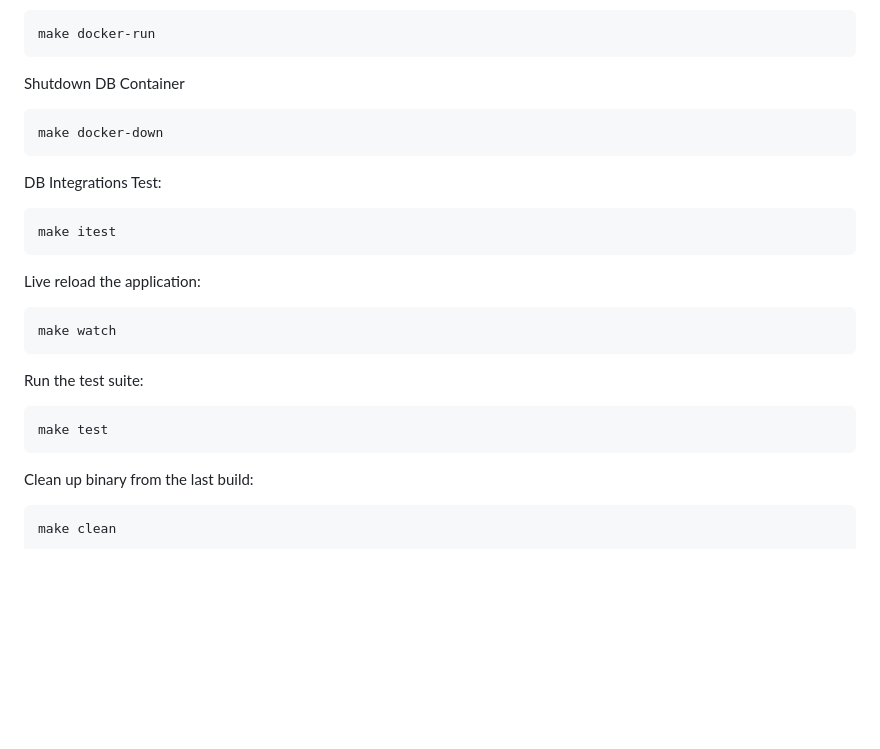
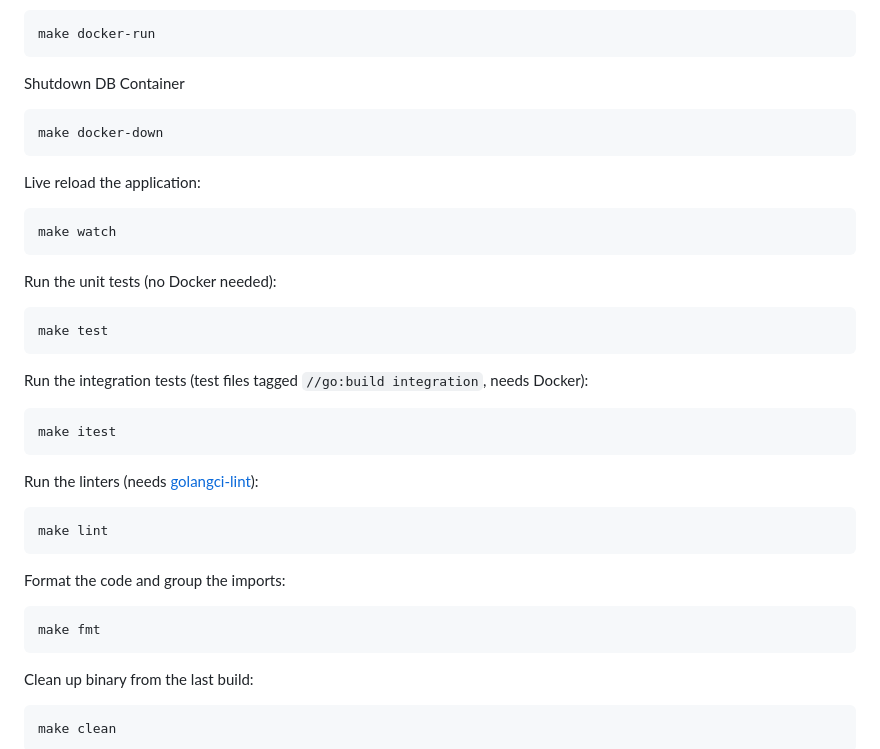
Before and after one commit to kejlerj/league-s, a Markdown page: README.md, the part around one of its changes. Rendered like a GitHub page; blank space fills up the shorter version.

````diff
--- a/README.md
+++ b/README.md
@@ -128,19 +159,29 @@ Shutdown DB Container
 make docker-down
 ```
 
-DB Integrations Test:
-```bash
-make itest
-```
-
 Live reload the application:
 ```bash
 make watch
 ```
 
-Run the test suite:
+Run the unit tests (no Docker needed):
 ```bash
 make test
+```
+
+Run the integration tests (test files tagged `//go:build integration`, needs Docker):
+```bash
+make itest
+```
+
+Run the linters (needs [golangci-lint](https://golangci-lint.run/docs/welcome/install/)):
+```bash
+make lint
+```
+
+Format the code and group the imports:
+```bash
+make fmt
 ```
 
 Clean up binary from the last build:
````
Also changed, not shown: other parts of README.md (+54 -23 lines).
